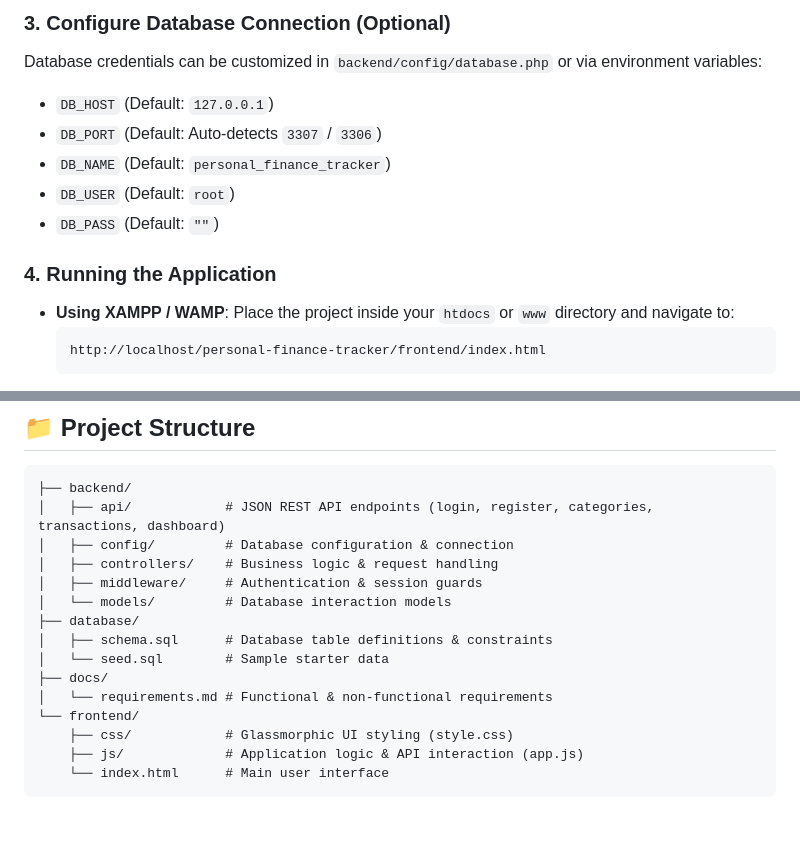
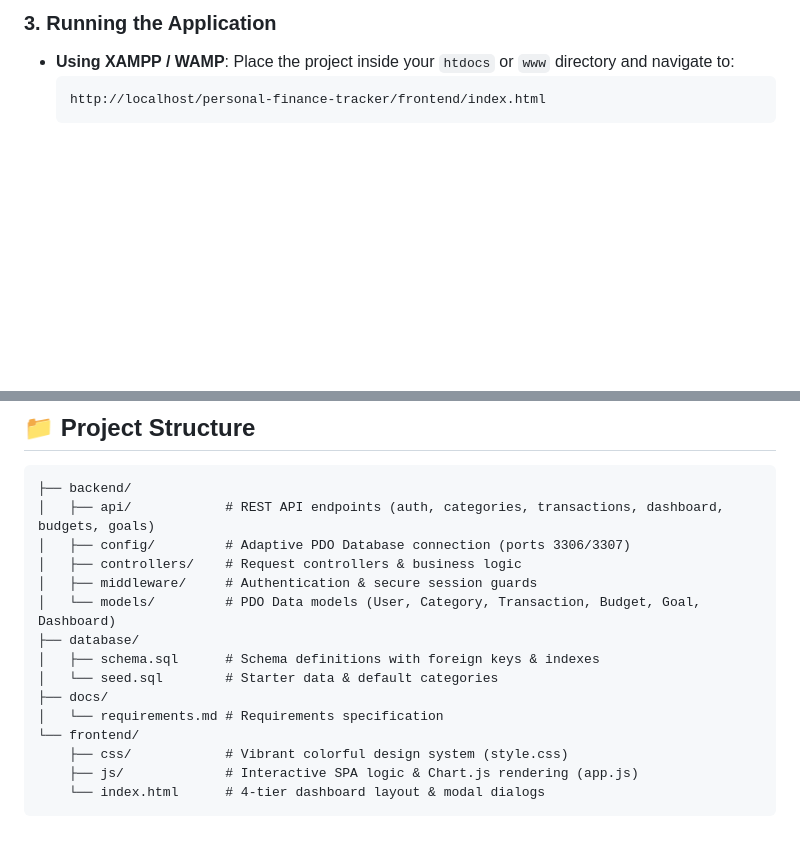
Before and after one commit to Ashi0411/personal-finance-tracker, a Markdown page: README.md, 2 parts joined by grey strips. GitHub-like rendering; blank space fills up the shorter version.

````diff
--- a/README.md
+++ b/README.md
@@ -38,13 +67,5 @@ A modern web-based application for managing personal income, expenses, budgets,
 
-### 3. Configure Database Connection (Optional)
-Database credentials can be customized in `backend/config/database.php` or via environment variables:
-- `DB_HOST` (Default: `127.0.0.1`)
-- `DB_PORT` (Default: Auto-detects `3307` / `3306`)
-- `DB_NAME` (Default: `personal_finance_tracker`)
-- `DB_USER` (Default: `root`)
-- `DB_PASS` (Default: `""`)
-
-### 4. Running the Application
+### 3. Running the Application
 - **Using XAMPP / WAMP**: Place the project inside your `htdocs` or `www` directory and navigate to:
   ```
   http://localhost/personal-finance-tracker/frontend/index.html
@@ -62,18 +83,18 @@ Database credentials can be customized in `backend/config/database.php` or via e
 
 ```
 ├── backend/
-│   ├── api/            # JSON REST API endpoints (login, register, categories, transactions, dashboard)
-│   ├── config/         # Database configuration & connection
-│   ├── controllers/    # Business logic & request handling
-│   ├── middleware/     # Authentication & session guards
-│   └── models/         # Database interaction models
+│   ├── api/            # REST API endpoints (auth, categories, transactions, dashboard, budgets, goals)
+│   ├── config/         # Adaptive PDO Database connection (ports 3306/3307)
+│   ├── controllers/    # Request controllers & business logic
+│   ├── middleware/     # Authentication & secure session guards
+│   └── models/         # PDO Data models (User, Category, Transaction, Budget, Goal, Dashboard)
 ├── database/
-│   ├── schema.sql      # Database table definitions & constraints
-│   └── seed.sql        # Sample starter data
+│   ├── schema.sql      # Schema definitions with foreign keys & indexes
+│   └── seed.sql        # Starter data & default categories
 ├── docs/
-│   └── requirements.md # Functional & non-functional requirements
+│   └── requirements.md # Requirements specification
 └── frontend/
-    ├── css/            # Glassmorphic UI styling (style.css)
-    ├── js/             # Application logic & API interaction (app.js)
-    └── index.html      # Main user interface
+    ├── css/            # Vibrant colorful design system (style.css)
+    ├── js/             # Interactive SPA logic & Chart.js rendering (app.js)
+    └── index.html      # 4-tier dashboard layout & modal dialogs
 ```
````
Also changed, not shown: other parts of README.md (+43 -14 lines).
